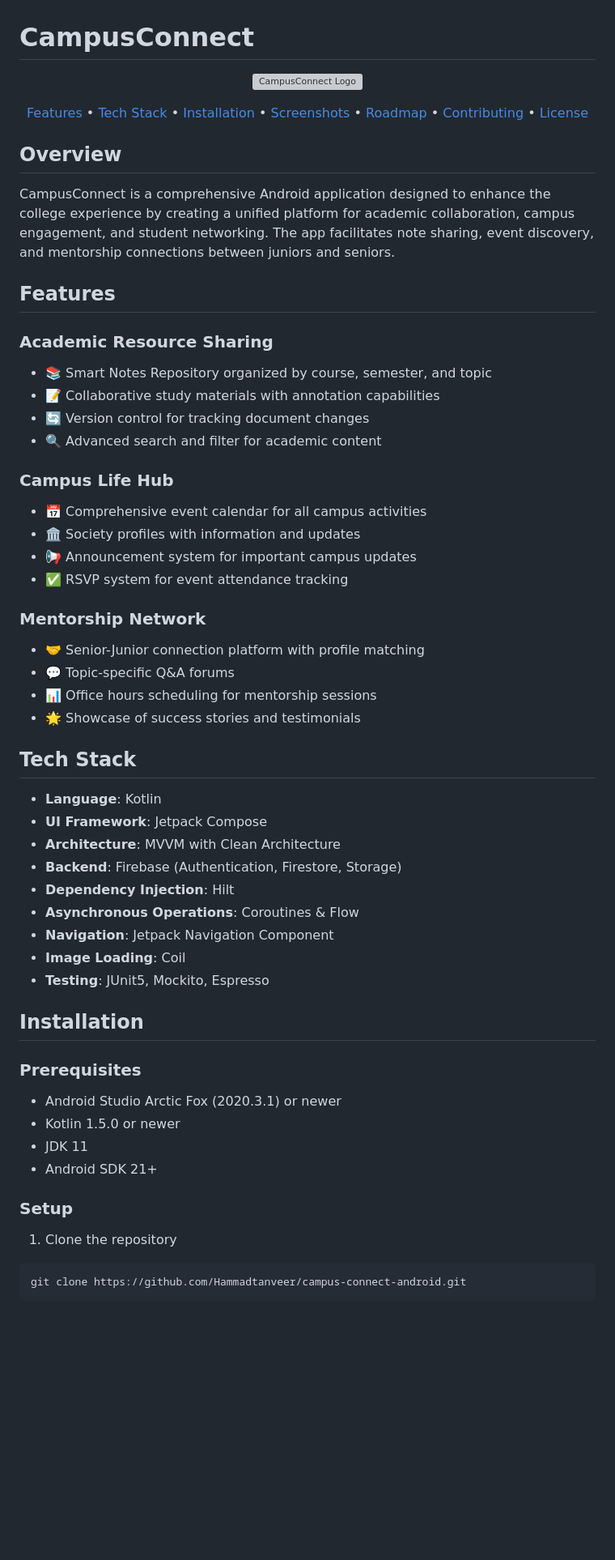
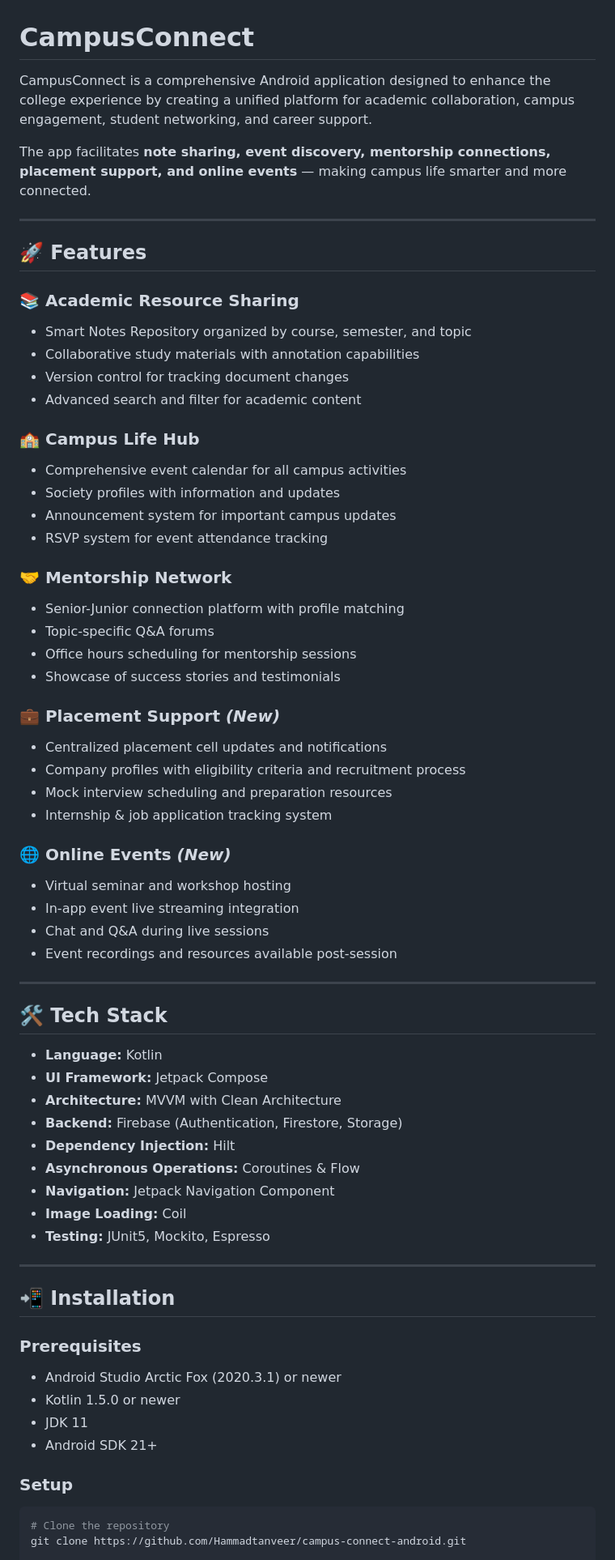
Before and after one commit to Hammadtanveer/campus-connect, a Markdown page: README.md, the part around one of its changes. Shown at 81% size. Drawn GitHub-style; blank space fills up the shorter version; grey boxes are pictures that could not be loaded.

Commit message:
Revise README with new features and formatting
Updated README to enhance features and installation instructions.

````diff
--- a/README.md
+++ b/README.md
@@ -1,56 +1,60 @@
 # CampusConnect
 
-<p align="center">
-  <img src="assets/campus_connect_logo.png" alt="CampusConnect Logo" width="200"/>
-</p>
+CampusConnect is a comprehensive Android application designed to enhance the college experience by creating a unified platform for academic collaboration, campus engagement, student networking, and career support.
 
-<p align="center">
-  <a href="#features">Features</a> •
-  <a href="#tech-stack">Tech Stack</a> •
-  <a href="#installation">Installation</a> •
-  <a href="#screenshots">Screenshots</a> •
-  <a href="#roadmap">Roadmap</a> •
-  <a href="#contributing">Contributing</a> •
-  <a href="#license">License</a>
-</p>
+The app facilitates **note sharing, event discovery, mentorship connections, placement support, and online events** — making campus life smarter and more connected.
 
-## Overview
+---
 
-CampusConnect is a comprehensive Android application designed to enhance the college experience by creating a unified platform for academic collaboration, campus engagement, and student networking. The app facilitates note sharing, event discovery, and mentorship connections between juniors and seniors.
+## 🚀 Features
 
-## Features
+### 📚 Academic Resource Sharing
+- Smart Notes Repository organized by course, semester, and topic
+- Collaborative study materials with annotation capabilities
+- Version control for tracking document changes
+- Advanced search and filter for academic content
 
-### Academic Resource Sharing
-- 📚 Smart Notes Repository organized by course, semester, and topic
-- 📝 Collaborative study materials with annotation capabilities
-- 🔄 Version control for tracking document changes
-- 🔍 Advanced search and filter for academic content
+### 🏫 Campus Life Hub
+- Comprehensive event calendar for all campus activities
+- Society profiles with information and updates
+- Announcement system for important campus updates
+- RSVP system for event attendance tracking
 
-### Campus Life Hub
-- 📅 Comprehensive event calendar for all campus activities
-- 🏛 Society profiles with information and updates
-- 📢 Announcement system for important campus updates
-- ✅ RSVP system for event attendance tracking
+### 🤝 Mentorship Network
+- Senior-Junior connection platform with profile matching
+- Topic-specific Q&A forums
+- Office hours scheduling for mentorship sessions
+- Showcase of success stories and testimonials
 
-### Mentorship Network
-- 🤝 Senior-Junior connection platform with profile matching
-- 💬 Topic-specific Q&A forums
-- 📊 Office hours scheduling for mentorship sessions
-- 🌟 Showcase of success stories and testimonials
+### 💼 Placement Support *(New)*
+- Centralized placement cell updates and notifications
+- Company profiles with eligibility criteria and recruitment process
+- Mock interview scheduling and preparation resources
+- Internship & job application tracking system
 
-## Tech Stack
+### 🌐 Online Events *(New)*
+- Virtual seminar and workshop hosting
+- In-app event live streaming integration
+- Chat and Q&A during live sessions
+- Event recordings and resources available post-session
 
-- **Language**: Kotlin
-- **UI Framework**: Jetpack Compose
-- **Architecture**: MVVM with Clean Architecture
-- **Backend**: Firebase (Authentication, Firestore, Storage)
-- **Dependency Injection**: Hilt
-- **Asynchronous Operations**: Coroutines & Flow
-- **Navigation**: Jetpack Navigation Component
-- **Image Loading**: Coil
-- **Testing**: JUnit5, Mockito, Espresso
+---
 
-## Installation
+## 🛠 Tech Stack
+
+- **Language:** Kotlin
+- **UI Framework:** Jetpack Compose
+- **Architecture:** MVVM with Clean Architecture
+- **Backend:** Firebase (Authentication, Firestore, Storage)
+- **Dependency Injection:** Hilt
+- **Asynchronous Operations:** Coroutines & Flow
+- **Navigation:** Jetpack Navigation Component
+- **Image Loading:** Coil
+- **Testing:** JUnit5, Mockito, Espresso
+
+---
+
+## 📲 Installation
 
 ### Prerequisites
 - Android Studio Arctic Fox (2020.3.1) or newer
@@ -59,8 +63,7 @@ CampusConnect is a comprehensive Android application designed to enhance the col
 - Android SDK 21+
 
 ### Setup
-1. Clone the repository
 ```bash
+# Clone the repository
 git clone https://github.com/Hammadtanveer/campus-connect-android.git
-```
 
````
Also changed, not shown: other parts of README.md (+38 -48 lines).
